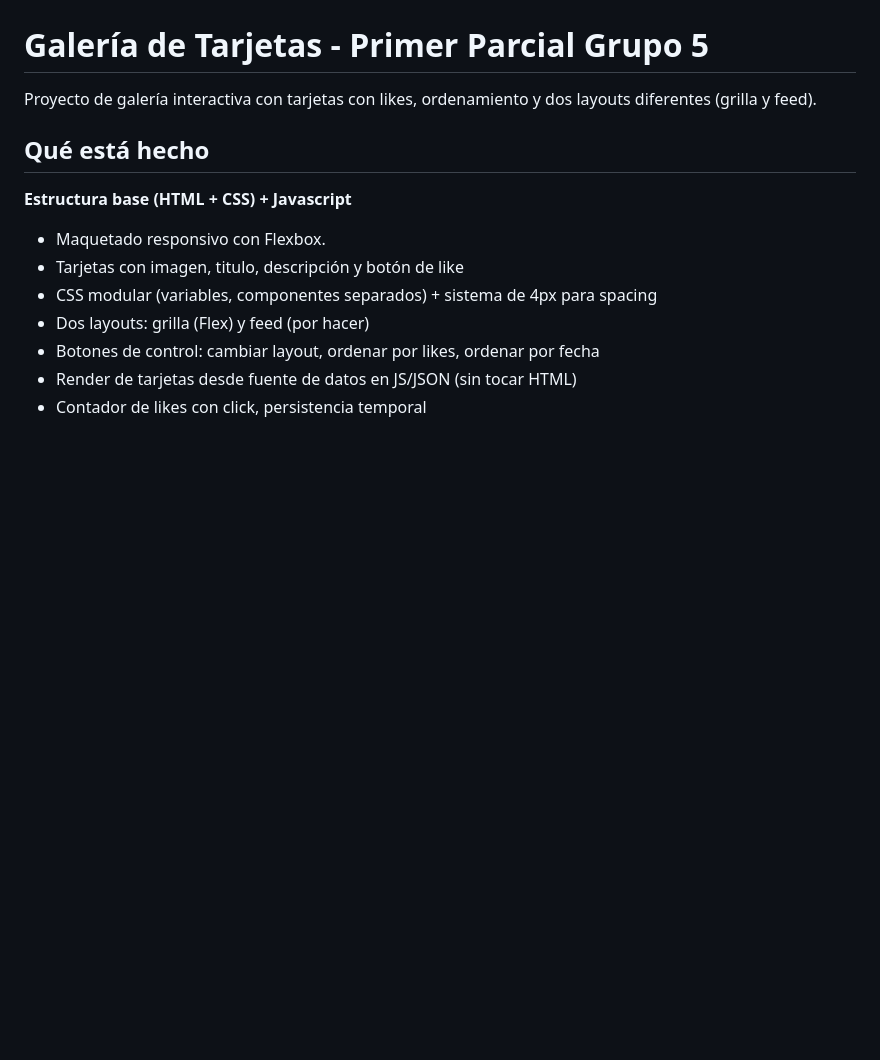
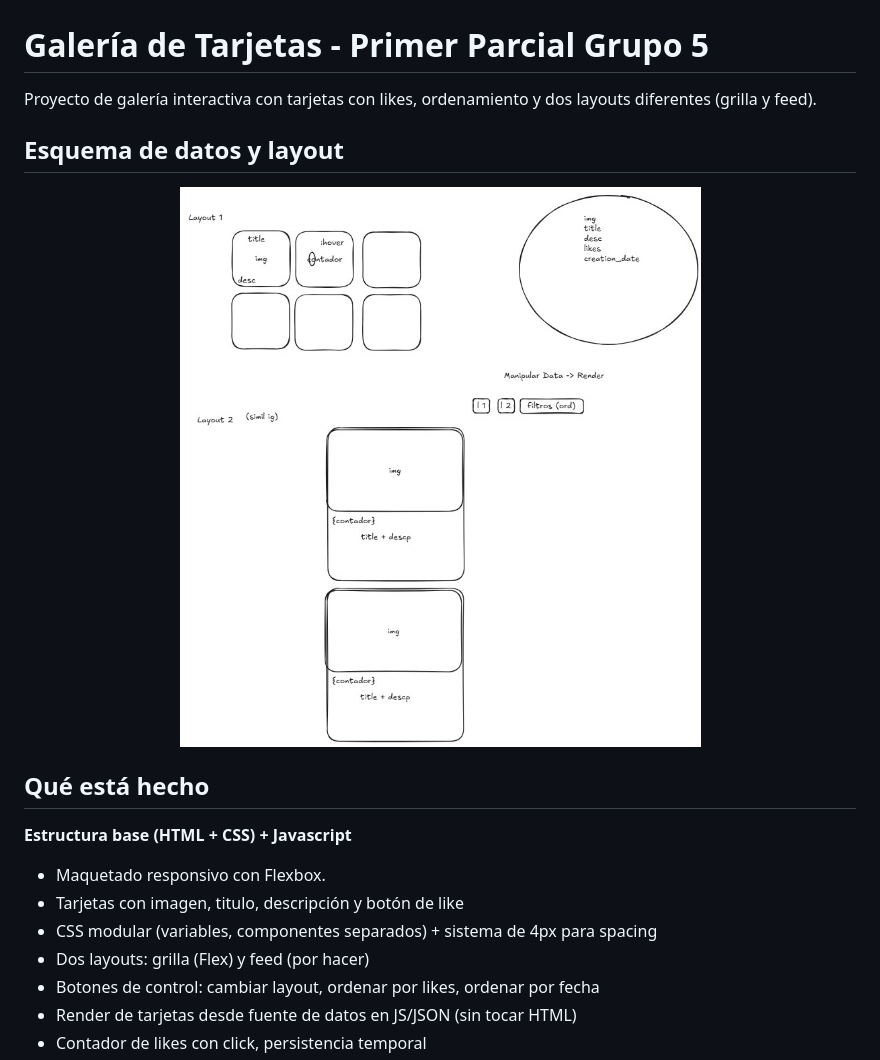
Before and after one commit to vladimir-koz/primer_parcial_grupo5_programacion_3, a Markdown page: README.md, the part around the change printed below. GitHub-like rendering; pictures changed too: assets/images/esquema-datos-layout.png (added); blank space fills up the shorter version.

Commit message:
actualizcion de readme.md

```diff
--- a/README.md
+++ b/README.md
@@ -1,6 +1,11 @@
 # Galería de Tarjetas - Primer Parcial Grupo 5
 
 Proyecto de galería interactiva con tarjetas con likes, ordenamiento y dos layouts diferentes (grilla y feed).
+
+## Esquema de datos y layout
+<p align="center">
+  <img src="./assets/images/esquema-datos-layout.png" alt="Esquema de datos y layout" width="800">
+</p>
 
 ## Qué está hecho
 
```
Also changed, not shown: other parts of README.md (+16 -0 lines).
